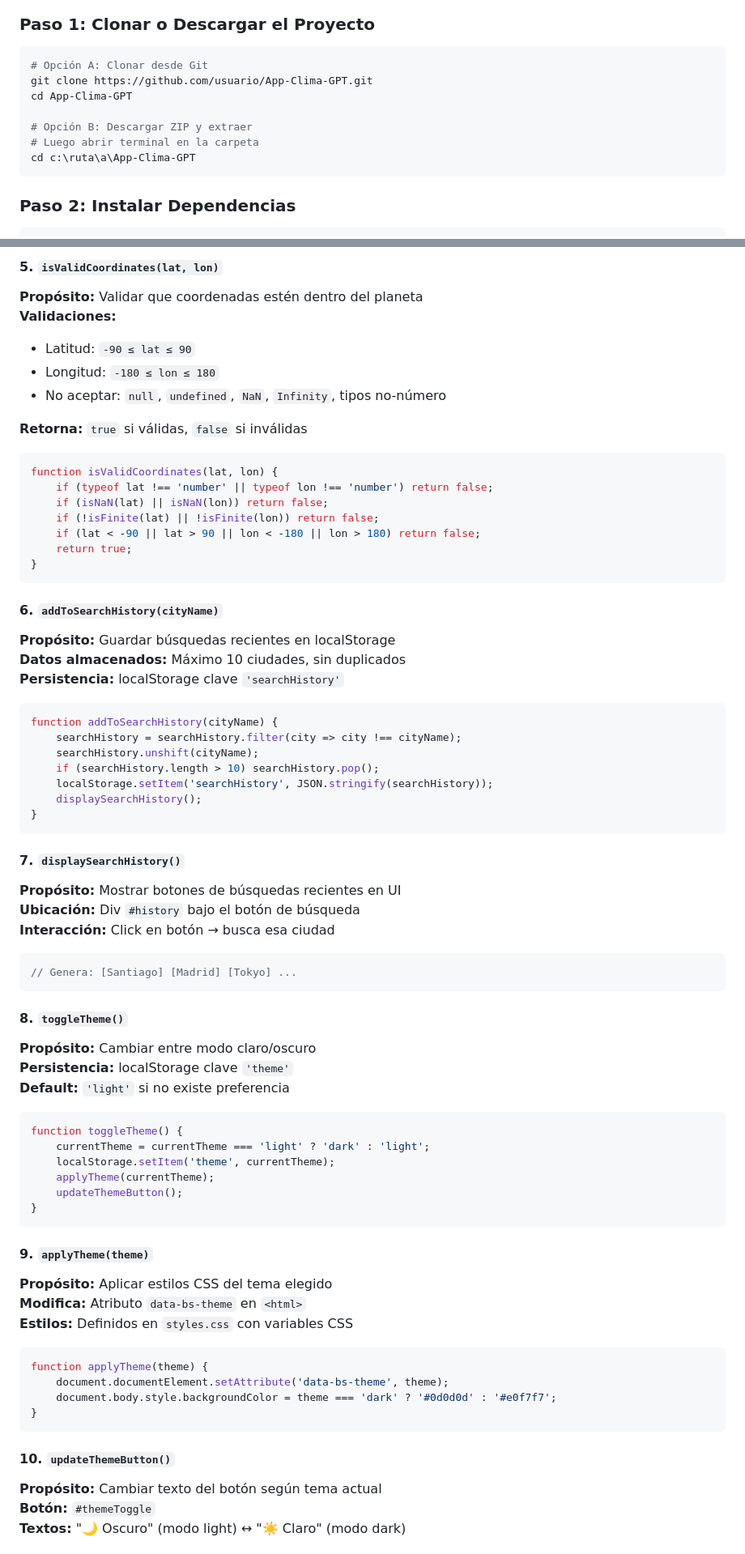
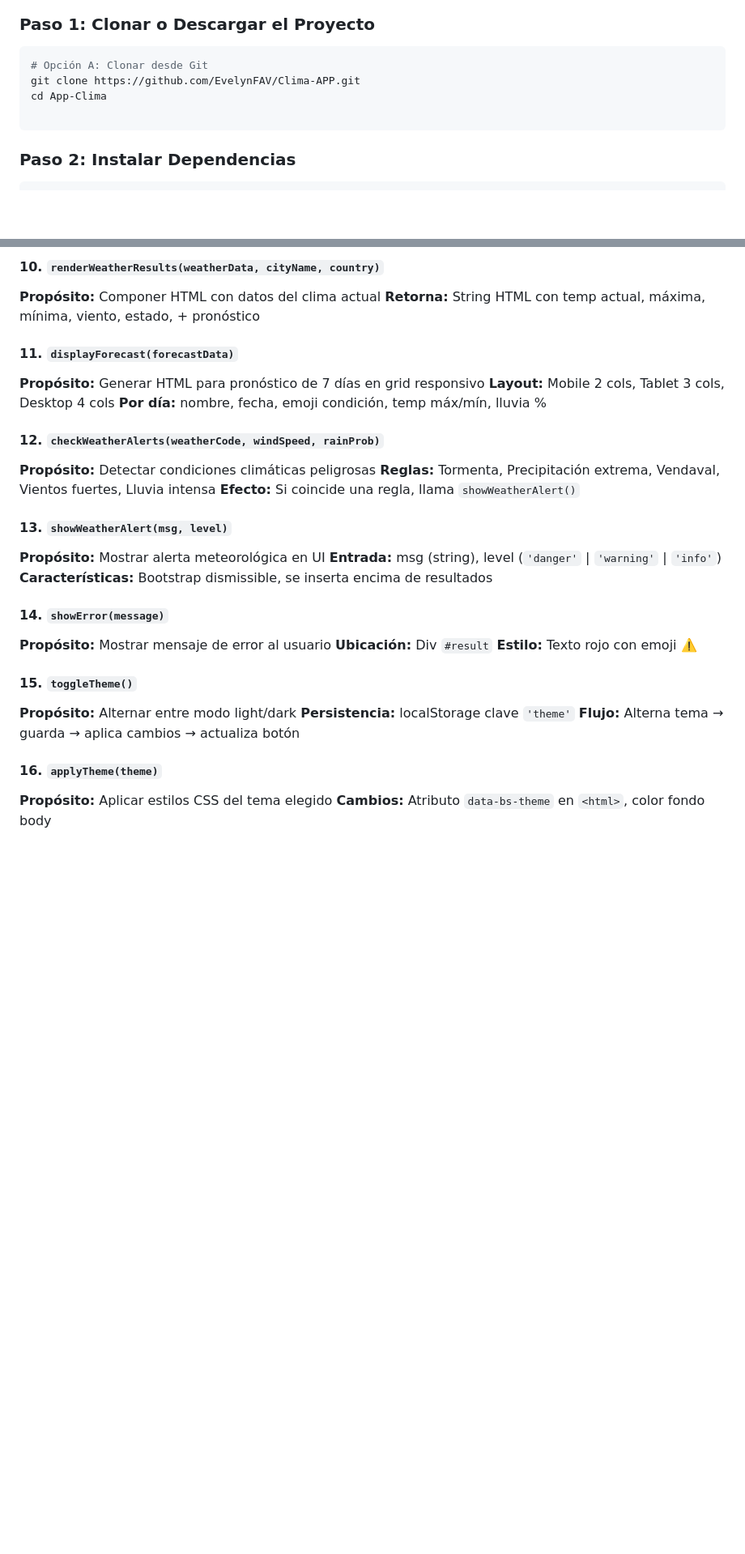
Before and after one commit to EvelynFAV/Clima-APP, a Markdown page: docs/README.md, 2 parts joined by grey strips. Shown at 81% size. Drawn GitHub-style; blank space fills up the shorter version.

````diff
--- a/docs/README.md
+++ b/docs/README.md
@@ -96,12 +96,9 @@ npm --version    # Debería mostrar v6.0.0 o superior
 ### Paso 1: Clonar o Descargar el Proyecto
 ```bash
 # Opción A: Clonar desde Git
-git clone https://github.com/usuario/App-Clima-GPT.git
-cd App-Clima-GPT
+git clone https://github.com/EvelynFAV/Clima-APP.git
+cd App-Clima
 
-# Opción B: Descargar ZIP y extraer
-# Luego abrir terminal en la carpeta
-cd c:\ruta\a\App-Clima-GPT
 ```
 ### Paso 2: Instalar Dependencias
 ```bash
@@ -408,75 +390,34 @@ const weatherResponse = await fetch(
 
-#### 5. `isValidCoordinates(lat, lon)`
-**Propósito:** Validar que coordenadas estén dentro del planeta
-**Validaciones:**
-- Latitud: `-90 ≤ lat ≤ 90`
-- Longitud: `-180 ≤ lon ≤ 180`
-- No aceptar: `null`, `undefined`, `NaN`, `Infinity`, tipos no-número
+#### 10. `renderWeatherResults(weatherData, cityName, country)`
+**Propósito:** Componer HTML con datos del clima actual
+**Retorna:** String HTML con temp actual, máxima, mínima, viento, estado, + pronóstico
 
-**Retorna:** `true` si válidas, `false` si inválidas
+#### 11. `displayForecast(forecastData)`
+**Propósito:** Generar HTML para pronóstico de 7 días en grid responsivo
+**Layout:** Mobile 2 cols, Tablet 3 cols, Desktop 4 cols
+**Por día:** nombre, fecha, emoji condición, temp máx/mín, lluvia %
 
-```javascript
-function isValidCoordinates(lat, lon) {
-    if (typeof lat !== 'number' || typeof lon !== 'number') return false;
-    if (isNaN(lat) || isNaN(lon)) return false;
-    if (!isFinite(lat) || !isFinite(lon)) return false;
-    if (lat < -90 || lat > 90 || lon < -180 || lon > 180) return false;
-    return true;
-}
-```
+#### 12. `checkWeatherAlerts(weatherCode, windSpeed, rainProb)`
+**Propósito:** Detectar condiciones climáticas peligrosas
+**Reglas:** Tormenta, Precipitación extrema, Vendaval, Vientos fuertes, Lluvia intensa
+**Efecto:** Si coincide una regla, llama `showWeatherAlert()`
 
-#### 6. `addToSearchHistory(cityName)`
-**Propósito:** Guardar búsquedas recientes en localStorage
-**Datos almacenados:** Máximo 10 ciudades, sin duplicados
-**Persistencia:** localStorage clave `'searchHistory'`
+#### 13. `showWeatherAlert(msg, level)`
+**Propósito:** Mostrar alerta meteorológica en UI
+**Entrada:** msg (string), level (`'danger'` | `'warning'` | `'info'`)
+**Características:** Bootstrap dismissible, se inserta encima de resultados
 
-```javascript
-function addToSearchHistory(cityName) {
-    searchHistory = searchHistory.filter(city => city !== cityName);
-    searchHistory.unshift(cityName);
-    if (searchHistory.length > 10) searchHistory.pop();
-    localStorage.setItem('searchHistory', JSON.stringify(searchHistory));
-    displaySearchHistory();
-}
-```
+#### 14. `showError(message)`
+**Propósito:** Mostrar mensaje de error al usuario
+**Ubicación:** Div `#result`
+**Estilo:** Texto rojo con emoji ⚠️
 
-#### 7. `displaySearchHistory()`
-**Propósito:** Mostrar botones de búsquedas recientes en UI
-**Ubicación:** Div `#history` bajo el botón de búsqueda
-**Interacción:** Click en botón → busca esa ciudad
+#### 15. `toggleTheme()`
+**Propósito:** Alternar entre modo light/dark
+**Persistencia:** localStorage clave `'theme'`
+**Flujo:** Alterna tema → guarda → aplica cambios → actualiza botón
 
-```javascript
-// Genera: [Santiago] [Madrid] [Tokyo] ...
-```
+#### 16. `applyTheme(theme)`
+**Propósito:** Aplicar estilos CSS del tema elegido
+**Cambios:** Atributo `data-bs-theme` en `<html>`, color fondo body
 
-#### 8. `toggleTheme()`
-**Propósito:** Cambiar entre modo claro/oscuro
-**Persistencia:** localStorage clave `'theme'`
-**Default:** `'light'` si no existe preferencia
-
-```javascript
-function toggleTheme() {
-    currentTheme = currentTheme === 'light' ? 'dark' : 'light';
-    localStorage.setItem('theme', currentTheme);
-    applyTheme(currentTheme);
-    updateThemeButton();
-}
-```
-
-#### 9. `applyTheme(theme)`
-**Propósito:** Aplicar estilos CSS del tema elegido
-**Modifica:** Atributo `data-bs-theme` en `<html>`
-**Estilos:** Definidos en `styles.css` con variables CSS
-
-```javascript
-function applyTheme(theme) {
-    document.documentElement.setAttribute('data-bs-theme', theme);
-    document.body.style.backgroundColor = theme === 'dark' ? '#0d0d0d' : '#e0f7f7';
-}
-```
-
-#### 10. `updateThemeButton()`
-**Propósito:** Cambiar texto del botón según tema actual
-**Botón:** `#themeToggle`
-**Textos:** "🌙 Oscuro" (modo light) ↔ "☀️ Claro" (modo dark)
-
````
Also changed, not shown: other parts of docs/README.md (+49 -85 lines).
